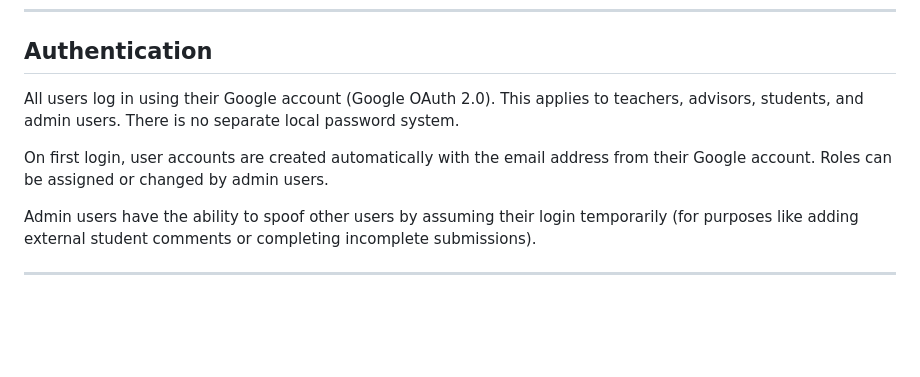
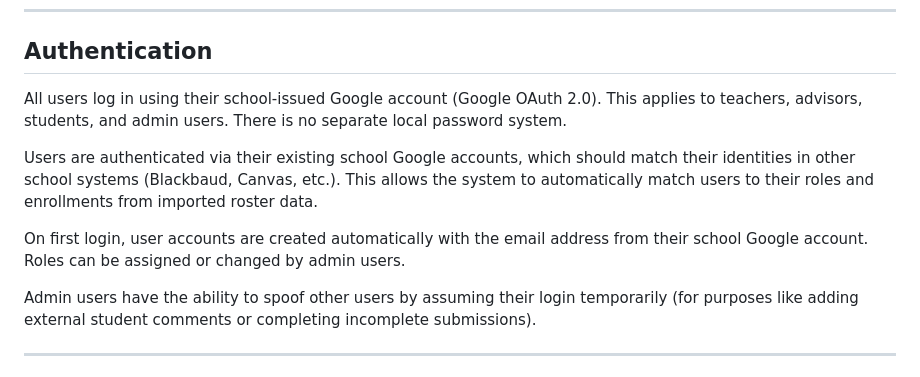
Before and after one commit to craigiest/reportcard, a Markdown page: docs/SYSTEM_SPECIFICATION.md, the part around the change. GitHub-like rendering; blank space fills up the shorter version.

Commit message:
Clarify authentication uses school-issued Google accounts
- Users authenticate with existing school-issued Google accounts
- These accounts should match identities in other school systems (Blackbaud, Canvas)
- Enables automatic matching of users to roles and enrollments from imported rosters
- No separate local password system needed

https://claude.ai/code/session_013UWXFZMBQPshDzFwz6VTnr

```diff
--- a/docs/SYSTEM_SPECIFICATION.md
+++ b/docs/SYSTEM_SPECIFICATION.md
@@ -100,9 +100,11 @@ All users have universal roles across the school. A person can transition betwee
 
 ## Authentication
 
-All users log in using their Google account (Google OAuth 2.0). This applies to teachers, advisors, students, and admin users. There is no separate local password system.
+All users log in using their school-issued Google account (Google OAuth 2.0). This applies to teachers, advisors, students, and admin users. There is no separate local password system.
 
-On first login, user accounts are created automatically with the email address from their Google account. Roles can be assigned or changed by admin users.
+Users are authenticated via their existing school Google accounts, which should match their identities in other school systems (Blackbaud, Canvas, etc.). This allows the system to automatically match users to their roles and enrollments from imported roster data.
+
+On first login, user accounts are created automatically with the email address from their school Google account. Roles can be assigned or changed by admin users.
 
 Admin users have the ability to spoof other users by assuming their login temporarily (for purposes like adding external student comments or completing incomplete submissions).
 
```
